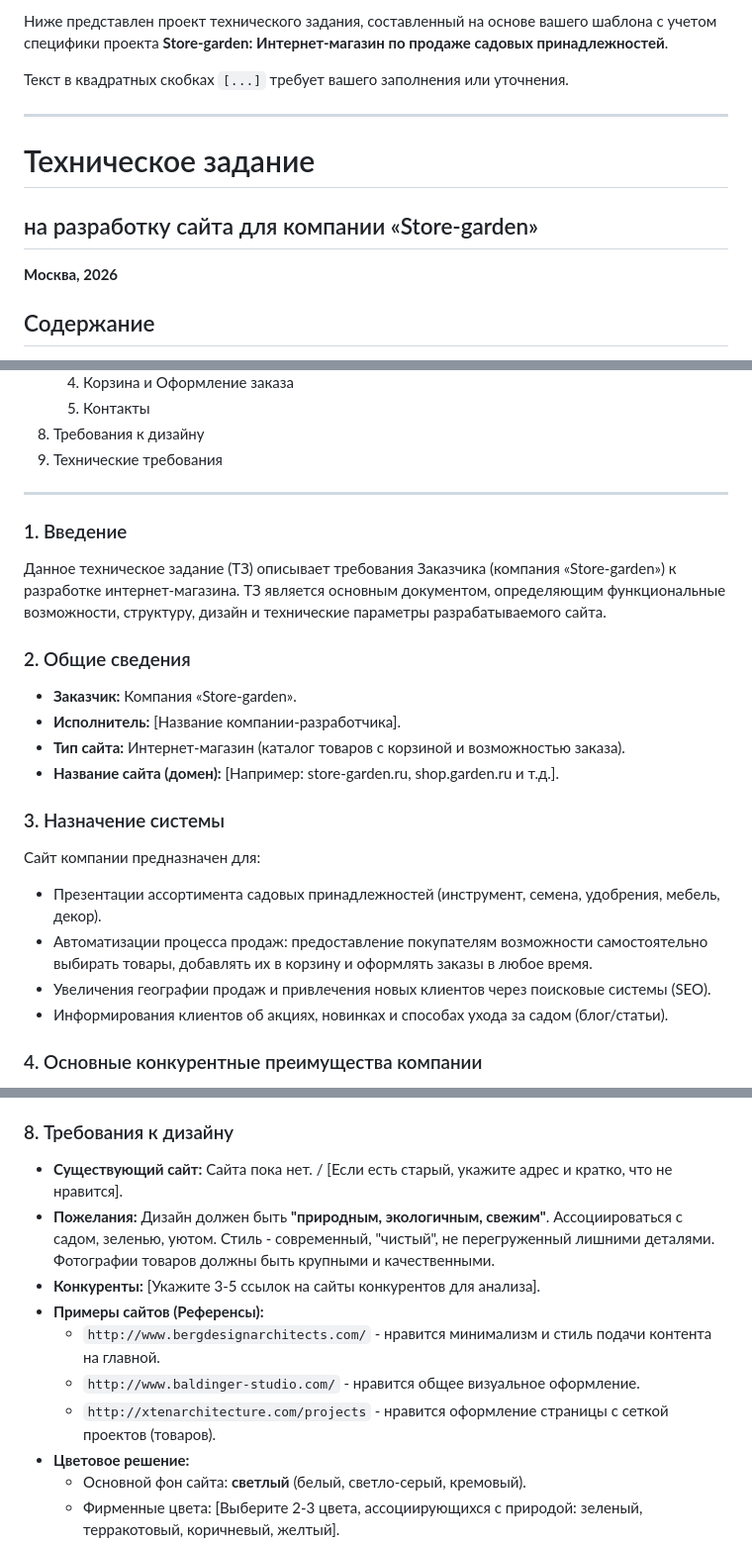
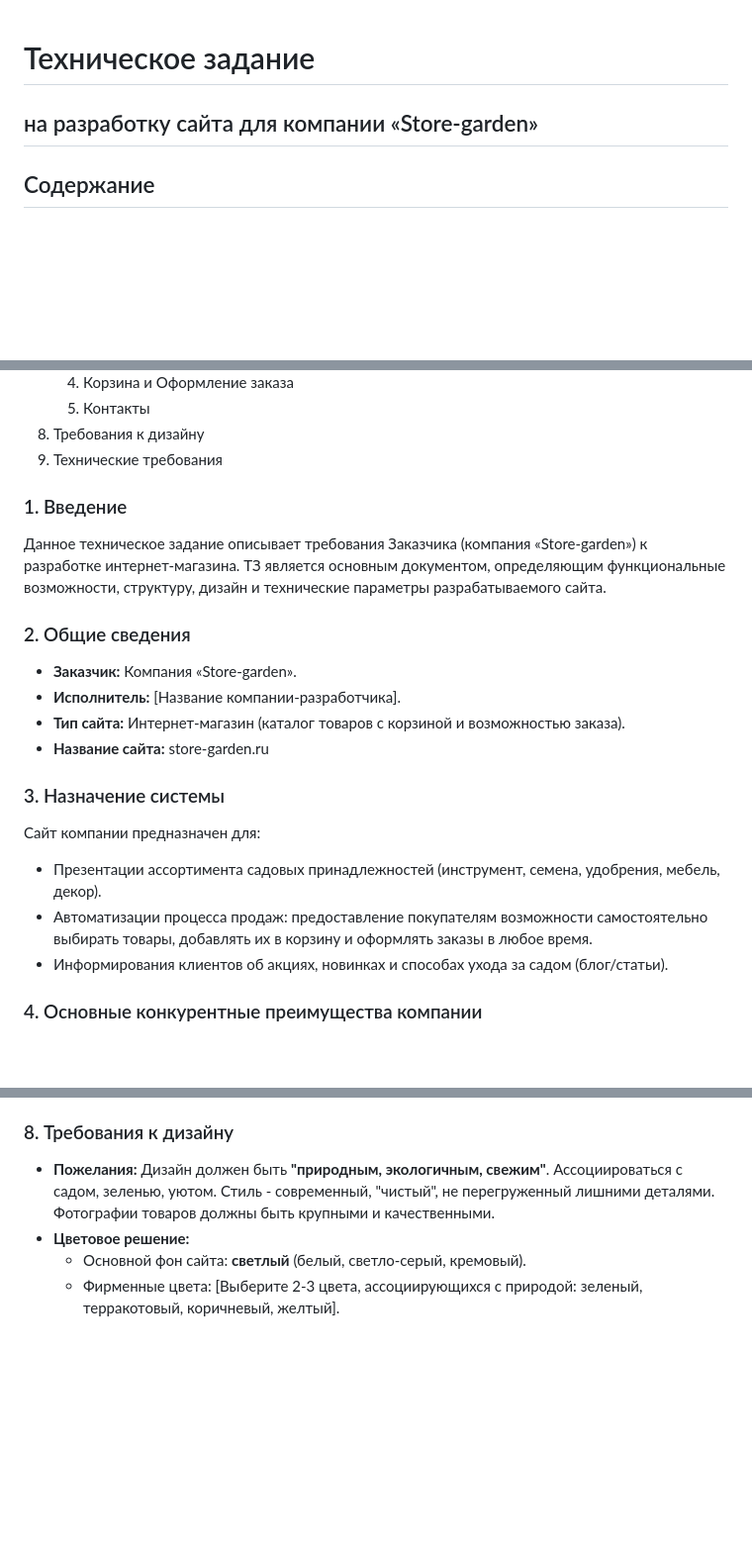
Before and after one commit to BOBA521/store-garden, a Markdown page: terms.md, 3 parts joined by grey strips. Shown at 99% size. GitHub-like rendering; blank space fills up the shorter version.

```diff
--- a/terms.md
+++ b/terms.md
@@ -1,13 +1,7 @@
-Ниже представлен проект технического задания, составленный на основе вашего шаблона с учетом специфики проекта **Store-garden: Интернет-магазин по продаже садовых принадлежностей**.
-
-Текст в квадратных скобках `[...]` требует вашего заполнения или уточнения.
-
----
 
 # Техническое задание
 ## на разработку сайта для компании «Store-garden»
 
-**Москва, 2026**
 
 ## Содержание
 1.  Введение
@@ -25,22 +19,20 @@
 8.  Требования к дизайну
 9.  Технические требования
 
----
 
 ### 1. Введение
-Данное техническое задание (ТЗ) описывает требования Заказчика (компания «Store-garden») к разработке интернет-магазина. ТЗ является основным документом, определяющим функциональные возможности, структуру, дизайн и технические параметры разрабатываемого сайта.
+Данное техническое задание описывает требования Заказчика (компания «Store-garden») к разработке интернет-магазина. ТЗ является основным документом, определяющим функциональные возможности, структуру, дизайн и технические параметры разрабатываемого сайта.
 
 ### 2. Общие сведения
 *   **Заказчик:** Компания «Store-garden».
 *   **Исполнитель:** [Название компании-разработчика].
 *   **Тип сайта:** Интернет-магазин (каталог товаров с корзиной и возможностью заказа).
-*   **Название сайта (домен):** [Например: store-garden.ru, shop.garden.ru и т.д.].
+*   **Название сайта:**  store-garden.ru
 
 ### 3. Назначение системы
 Сайт компании предназначен для:
 *   Презентации ассортимента садовых принадлежностей (инструмент, семена, удобрения, мебель, декор).
 *   Автоматизации процесса продаж: предоставление покупателям возможности самостоятельно выбирать товары, добавлять их в корзину и оформлять заказы в любое время.
-*   Увеличения географии продаж и привлечения новых клиентов через поисковые системы (SEO).
 *   Информирования клиентов об акциях, новинках и способах ухода за садом (блог/статьи).
 
 ### 4. Основные конкурентные преимущества компании
@@ -141,13 +133,7 @@
 *   Форма обратной связи (Имя, Телефон, Вопрос) для быстрой связи.
 
 ### 8. Требования к дизайну
-*   **Существующий сайт:** Сайта пока нет. / [Если есть старый, укажите адрес и кратко, что не нравится].
 *   **Пожелания:** Дизайн должен быть **"природным, экологичным, свежим"**. Ассоциироваться с садом, зеленью, уютом. Стиль - современный, "чистый", не перегруженный лишними деталями. Фотографии товаров должны быть крупными и качественными.
-*   **Конкуренты:** [Укажите 3-5 ссылок на сайты конкурентов для анализа].
-*   **Примеры сайтов (Референсы):**
-    *   `http://www.bergdesignarchitects.com/` - нравится минимализм и стиль подачи контента на главной.
-    *   `http://www.baldinger-studio.com/` - нравится общее визуальное оформление.
-    *   `http://xtenarchitecture.com/projects` - нравится оформление страницы с сеткой проектов (товаров).
 *   **Цветовое решение:**
     *   Основной фон сайта: **светлый** (белый, светло-серый, кремовый).
     *   Фирменные цвета: [Выберите 2-3 цвета, ассоциирующихся с природой: зеленый, терракотовый, коричневый, желтый].
```
Also changed, not shown: other parts of terms.md (+0 -2 lines).
